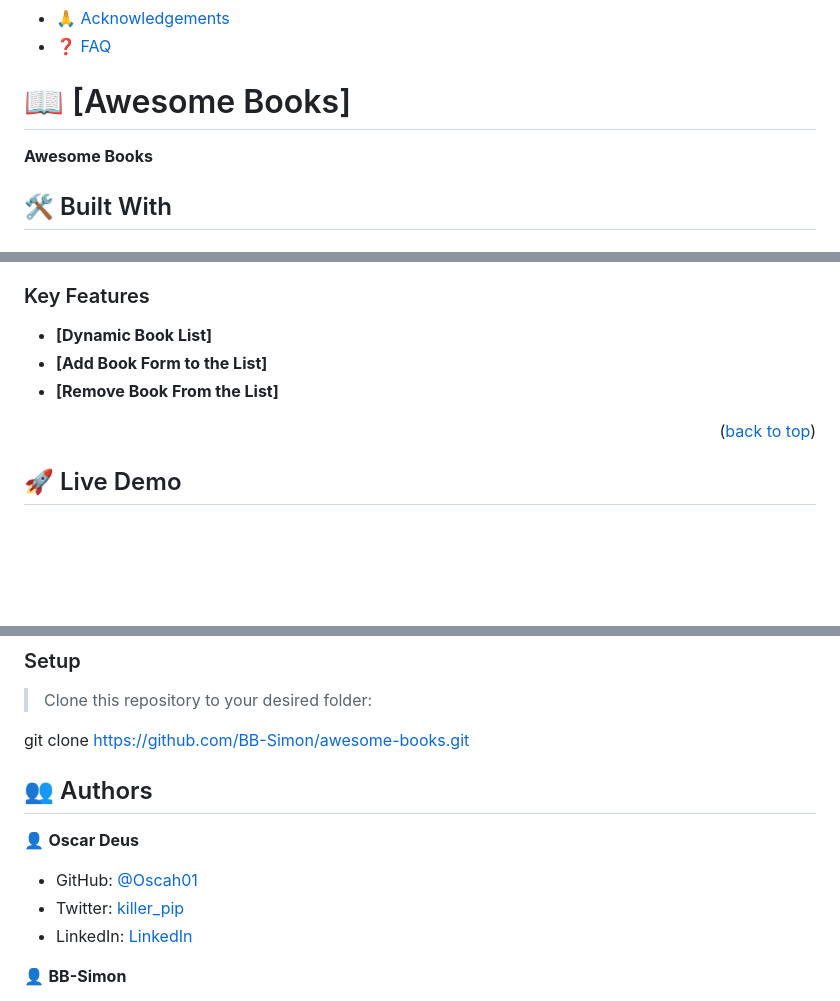
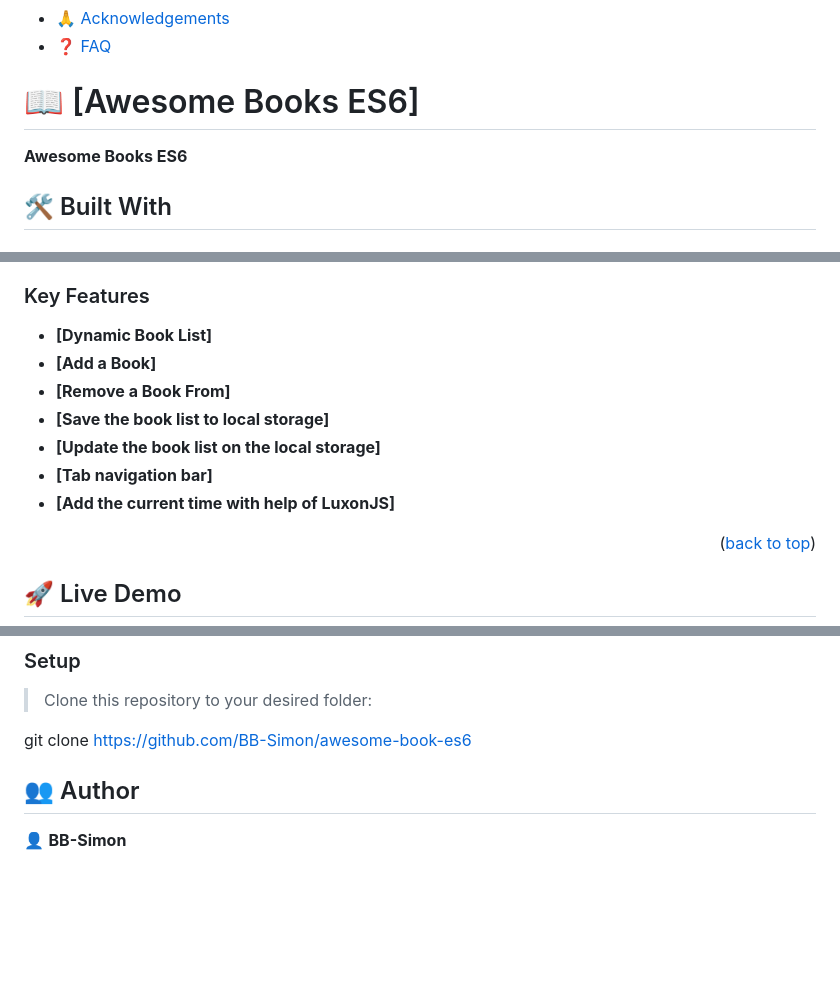
Before and after one commit to BB-Simon/awesome-book-es6, a Markdown page: README.md, 3 parts joined by grey strips. Drawn GitHub-style; blank space fills up the shorter version.

```diff
--- a/README.md
+++ b/README.md
@@ -31,9 +31,9 @@
 
 <!-- PROJECT DESCRIPTION -->
 
-# 📖 [Awesome Books] <a name="about-project"></a>
+# 📖 [Awesome Books ES6] <a name="about-project"></a>
 
-**Awesome Books**
+**Awesome Books ES6**
 
 ## 🛠 Built With <a name="built-with"></a>
 
@@ -55,8 +56,12 @@
 
 ### Key Features <a name="key-features"></a>
 - **[Dynamic Book List]**
-- **[Add Book Form to the List]**
-- **[Remove Book From the List]**
+- **[Add a Book]**
+- **[Remove a Book From]**
+- **[Save the book list to local storage]**
+- **[Update the book list on the local storage]**
+- **[Tab navigation bar]**
+- **[Add the current time with help of LuxonJS]**
 
 <p align="right">(<a href="#readme-top">back to top</a>)</p>
 
@@ -89,17 +94,11 @@ In order to run this project you need:
 
 > Clone this repository to your desired folder:
 
-git clone https://github.com/BB-Simon/awesome-books.git
+git clone https://github.com/BB-Simon/awesome-book-es6
 
 <!-- AUTHORS -->
 
-## 👥 Authors <a name="authors"></a>
-👤 **Oscar Deus**
-
-- GitHub: [@Oscah01](https://github.com/Oscah01)
-- Twitter: [killer_pip](https://twitter.com/killer_pip)
-- LinkedIn: [LinkedIn](https://www.linkedin.com/in/oscah-deus-757833210/)
-
+## 👥 Author <a name="authors"></a>
 
 👤  **BB-Simon**
 
```
Also changed, not shown: other parts of README.md (+4 -3 lines).
